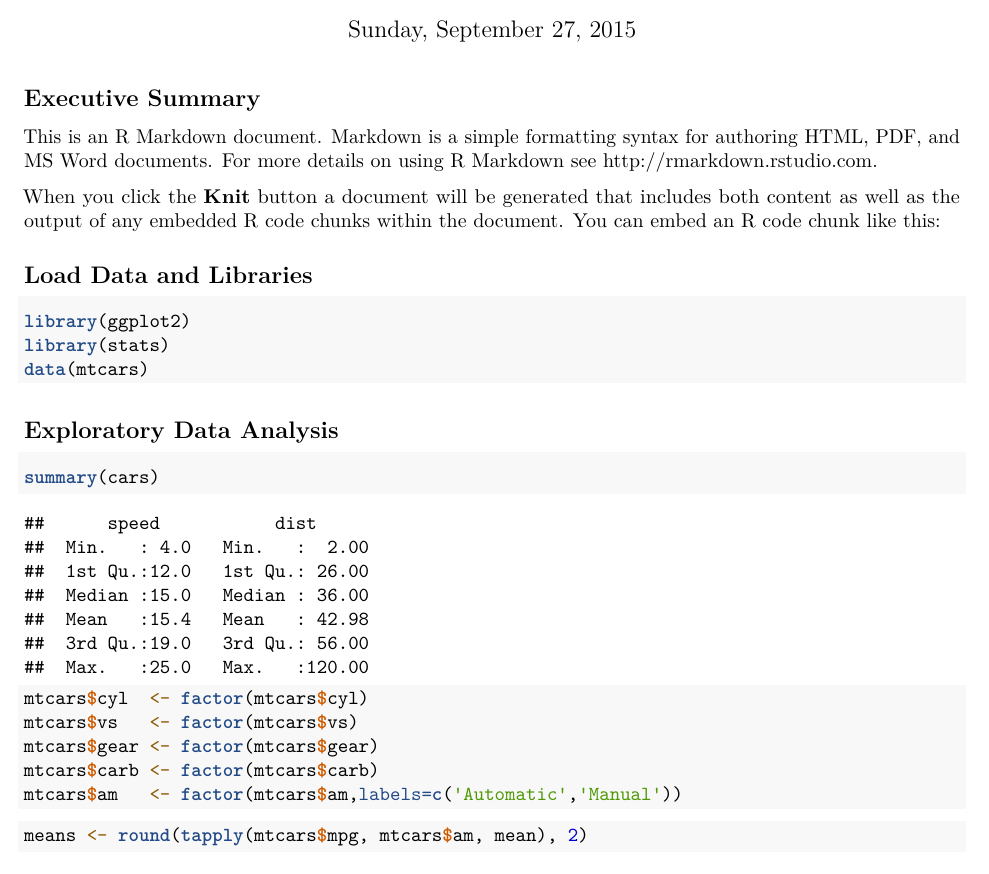
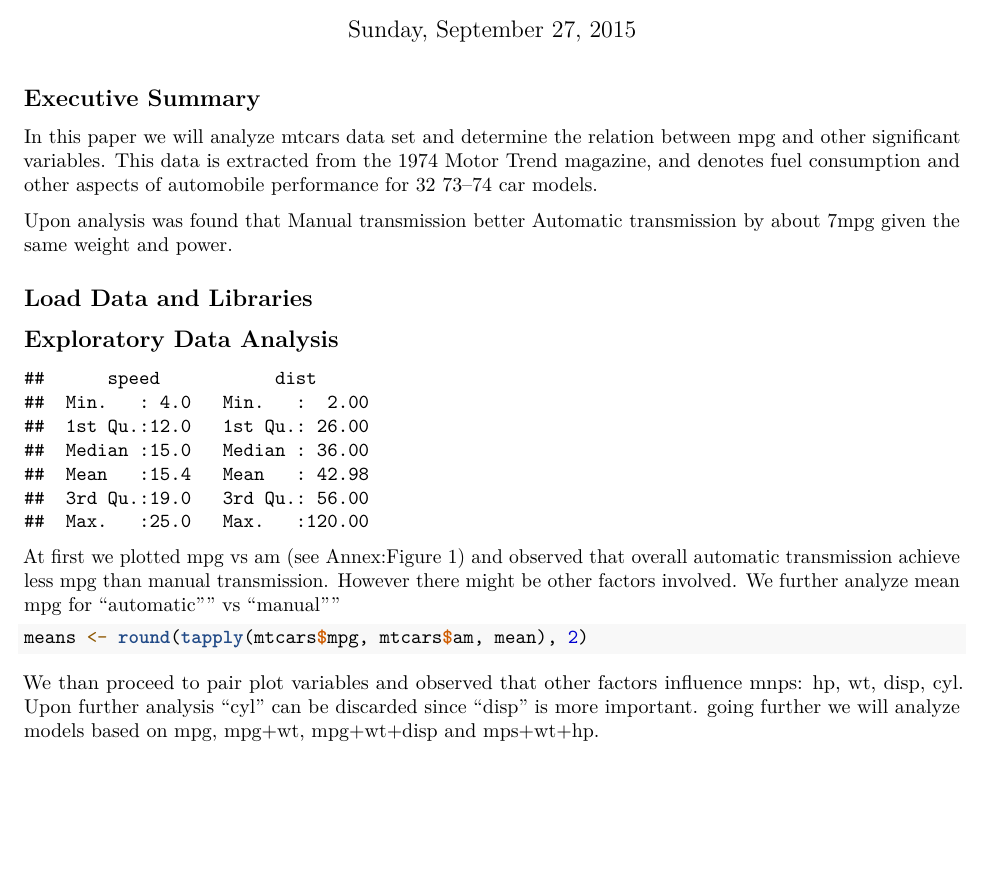
Before and after one commit to Lucpo/RM_Project, an R Markdown document (RM_Report.Rmd): part of page 1 of 3, cut so that both start at the same text, the shorter picture padded with empty space. Rendered offline with R 4.5, knitr and Pandoc, then LaTeX, with nearby package versions.

Commit message:
Add analysis

````diff
--- a/RM_Report.Rmd
+++ b/RM_Report.Rmd
@@ -1,30 +1,40 @@
 ---
 title: "Regression Models Project"
-
 author: "Lucian Pop"
 date: "Sunday, September 27, 2015"
 output: pdf_document
 ---
 
 ## Executive Summary
+In this paper we will analyze mtcars data set and determine the relation between mpg and other significant variables. This data is extracted from the 1974 Motor Trend magazine, and denotes fuel consumption and other aspects of automobile performance for 32 73–74 car models.
 
-This is an R Markdown document. Markdown is a simple formatting syntax for authoring HTML, PDF, and MS Word documents. For more details on using R Markdown see <http://rmarkdown.rstudio.com>.
-
-When you click the **Knit** button a document will be generated that includes both content as well as the output of any embedded R code chunks within the document. You can embed an R code chunk like this:
+Upon analysis was found that Manual transmission better Automatic transmission by about 7mpg given the same weight and power.
 
 ## Load Data and Libraries
-```{r, recho=FALSE}
+```{r, echo=FALSE}
 library(ggplot2)
 library(stats)
 data(mtcars)
 ```
 
 ## Exploratory Data Analysis
-```{r, recho=FALSE}
+```{r, echo=FALSE}
 summary(cars)
 ```
 
-```{r, recho=FALSE}
+At first we plotted mpg vs am (see Annex:Figure 1) and observed that overall automatic transmission achieve less mpg than manual transmission. However there might be other factors involved.
+We further analyze mean mpg for "automatic"" vs "manual""
+```{r }
+means <- round(tapply(mtcars$mpg, mtcars$am, mean), 2)
+```
+
+
+We than proceed to pair plot variables  and observed that other factors influence mnps: hp, wt, disp, cyl.
+Upon further analysis "cyl" can be discarded since "disp" is more important.
+going further we will analyze models based on mpg, mpg+wt, mpg+wt+disp and mps+wt+hp.
+
+
+```{r, echo=FALSE}
 mtcars$cyl  <- factor(mtcars$cyl)
 mtcars$vs   <- factor(mtcars$vs)
 mtcars$gear <- factor(mtcars$gear)
````
Also changed, not shown: RM_Report.Rmd (2 more changed lines).
